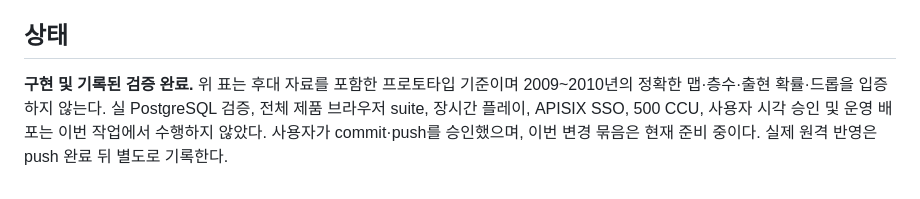
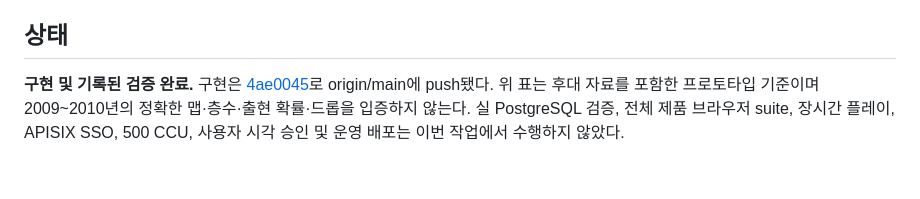
Before and after one commit to jojunhee125/baram_ai_game, a Markdown page: docs/implementation-2026-09-23-original-hunting-content.md, the part around the change. Rendered like a GitHub page.

```diff
--- a/docs/implementation-2026-09-23-original-hunting-content.md
+++ b/docs/implementation-2026-09-23-original-hunting-content.md
@@ -41,4 +41,4 @@
 
 ## 상태
 
-**구현 및 기록된 검증 완료.** 위 표는 후대 자료를 포함한 프로토타입 기준이며 2009~2010년의 정확한 맵·층수·출현 확률·드롭을 입증하지 않는다. 실 PostgreSQL 검증, 전체 제품 브라우저 suite, 장시간 플레이, APISIX SSO, 500 CCU, 사용자 시각 승인 및 운영 배포는 이번 작업에서 수행하지 않았다. 사용자가 commit·push를 승인했으며, 이번 변경 묶음은 현재 준비 중이다. 실제 원격 반영은 push 완료 뒤 별도로 기록한다.
+**구현 및 기록된 검증 완료.** 구현은 [4ae0045](https://github.com/jojunhee125/baram_ai_game/commit/4ae00455ada8ffb64cca0bb2012bcb8a6ee849ab)로 origin/main에 push됐다. 위 표는 후대 자료를 포함한 프로토타입 기준이며 2009~2010년의 정확한 맵·층수·출현 확률·드롭을 입증하지 않는다. 실 PostgreSQL 검증, 전체 제품 브라우저 suite, 장시간 플레이, APISIX SSO, 500 CCU, 사용자 시각 승인 및 운영 배포는 이번 작업에서 수행하지 않았다.
```
Also changed, not shown: docs/decisions.md (+2 -2 lines), docs/roadmap.md (+2 -2 lines).
